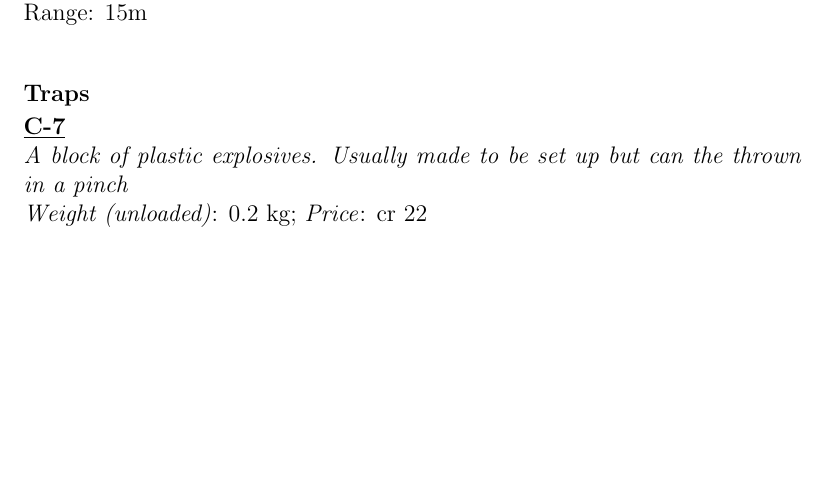
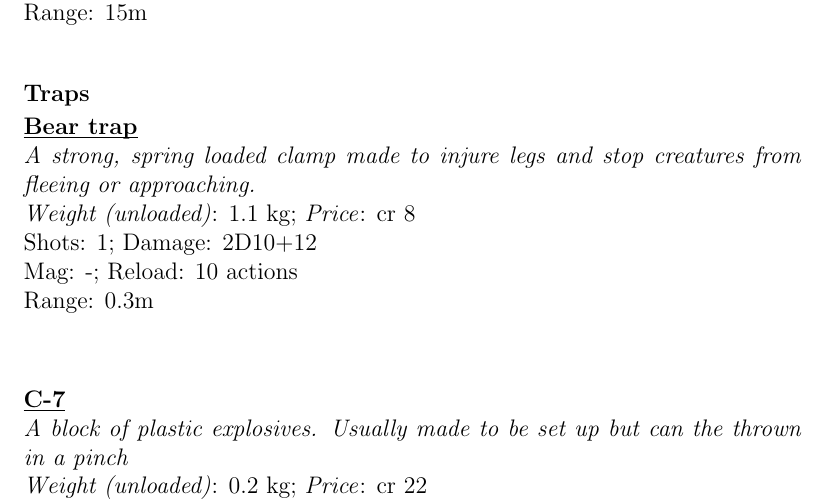
Before and after one commit to lHeidbreder/neon-rules, a LaTeX thesis (core-rulebook/corerules.tex, which reads core-rulebook/equipment/ranged.tex): part of page 80 of 224, cut so that both start at the same text, the shorter picture padded with empty space. Compiled offline with pdfLaTeX.

Commit message:
added bear trap

```diff
--- a/core-rulebook/equipment/ranged.tex
+++ b/core-rulebook/equipment/ranged.tex
@@ -69,6 +69,7 @@
 \rangedweapon{Throwing axe}{Sharp, heavy, bladed weapon weighted for throwing}{Shots: 1; Damage: 1D10+3; AP: 0}{15m}{1 (Axes)}{1}{}{cr 12}{1.1 kg}
 \rangedweapon{Throwing knives}{Sharp, bladed weapons weighted for throwing}{Shots: 1; Damage: 1D5+3; AP: 3}{15m}{1 (Knives)}{1}{}{cr 10}{0.4 kg}
 \subsubsection{Traps}
+\rangedweapon{Bear trap}{A strong, spring loaded clamp made to injure legs and stop creatures from fleeing or approaching.}{Shots: 1; Damage: 2D10+12}{0.3m}{-}{10}{}{cr 8}{1.1 kg}
 \rangedweapon{C-7}{A block of plastic explosives. Usually made to be set up but can the thrown in a pinch}{Shots: 1; Damage: 2D10+18; AP: 16}{5m}{1 (C-7)}{2}{Blast (6)}{cr 22}{0.2 kg}
 \rangedweapon{Cloak Mine}{A landmine with an integrated cloaking field. Makes an obvious noise when stepped upon and takes a decent amount of time to arm for safety reasons.}{Shots: 1; Damage: 2D10+5; AP: 4}{-}{1 (Mine)}{10}{Blast (3); detecting the noise when stepped upon takes a +0 Perception test}{cr 33}{1.2 kg}
 \rangedweapon{Exploding Fuel Cell, Small}{A small fuel cell, usually built very sturdily, may be rigged as an improvised explosive device. Unstable cells however may explode when handled too roughly in high temperatures.}{Shots: 1; Damage: 2D10+4; AP: 6}{15m}{1 (small fuel cell)}{1}{Blast (1)}{cr 9}{0.3 kg}
```
